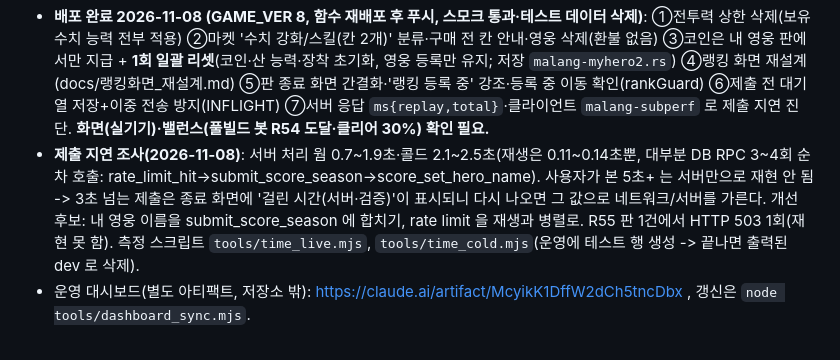
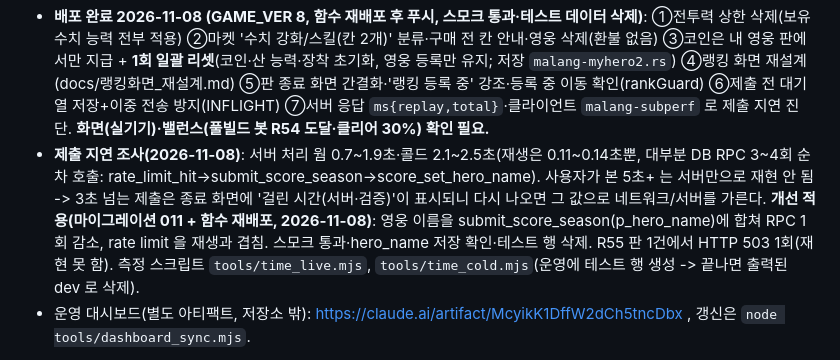
Before and after one commit to Jasonjunior26/malang-luck-defense, a Markdown page: docs/진행현황_다음할일.md, the part around one of its changes. Rendered like a GitHub page.

Commit message:
진행현황 §1: 제출 지연 개선(011) 반영
Co-Authored-By: Claude Sonnet 5.5 <noreply@anthropic.com>

```diff
--- a/docs/진행현황_다음할일.md
+++ b/docs/진행현황_다음할일.md
@@ -17,7 +17,7 @@
 - 다음 확인: 11/14 이후 시즌 2 마감 승점 합산(`leaderboard_points`), 실기기 화면.
 - **내 영웅 v2(GAME_VER 7) 배포 완료 2026-11-08**: 디자인 20종(기본 능력 동일, 일반 공격만) + 시장 능력 35종(전투력 상한 40, 스킬 장착 2, 풀빌드 영웅 1종 ≈ 21,465코인). 저장 키 `malang-myhero2`(옛 키는 1회 환불 변환). 랭킹 탭 정리·코인 결과 화면 간소화·홈 코인마켓 버튼 포함. 상세는 `docs/내영웅_v2_스펙.md`. 실기기 화면·밸런스(봇 기준 상한 40) 확인 필요.
 - **배포 완료 2026-11-08 (GAME_VER 8, 함수 재배포 후 푸시, 스모크 통과·테스트 데이터 삭제)**: ①전투력 상한 삭제(보유 수치 능력 전부 적용) ②마켓 '수치 강화/스킬(칸 2개)' 분류·구매 전 칸 안내·영웅 삭제(환불 없음) ③코인은 내 영웅 판에서만 지급 + **1회 일괄 리셋**(코인·산 능력·장착 초기화, 영웅 등록만 유지; 저장 `malang-myhero2.rs`) ④랭킹 화면 재설계(docs/랭킹화면_재설계.md) ⑤판 종료 화면 간결화·'랭킹 등록 중' 강조·등록 중 이동 확인(rankGuard) ⑥제출 전 대기열 저장+이중 전송 방지(INFLIGHT) ⑦서버 응답 `ms{replay,total}`·클라이언트 `malang-subperf` 로 제출 지연 진단. **화면(실기기)·밸런스(풀빌드 봇 R54 도달·클리어 30%) 확인 필요.**
-- **제출 지연 조사(2026-11-08)**: 서버 처리 웜 0.7~1.9초·콜드 2.1~2.5초(재생은 0.11~0.14초뿐, 대부분 DB RPC 3~4회 순차 호출: rate_limit_hit→submit_score_season→score_set_hero_name). 사용자가 본 5초+ 는 서버만으로 재현 안 됨 -> 3초 넘는 제출은 종료 화면에 '걸린 시간(서버·검증)'이 표시되니 다시 나오면 그 값으로 네트워크/서버를 가른다. 개선 후보: 내 영웅 이름을 submit_score_season 에 합치기, rate limit 을 재생과 병렬로. R55 판 1건에서 HTTP 503 1회(재현 못 함). 측정 스크립트 `tools/time_live.mjs`, `tools/time_cold.mjs`(운영에 테스트 행 생성 -> 끝나면 출력된 dev 로 삭제).
+- **제출 지연 조사(2026-11-08)**: 서버 처리 웜 0.7~1.9초·콜드 2.1~2.5초(재생은 0.11~0.14초뿐, 대부분 DB RPC 3~4회 순차 호출: rate_limit_hit→submit_score_season→score_set_hero_name). 사용자가 본 5초+ 는 서버만으로 재현 안 됨 -> 3초 넘는 제출은 종료 화면에 '걸린 시간(서버·검증)'이 표시되니 다시 나오면 그 값으로 네트워크/서버를 가른다. **개선 적용(마이그레이션 011 + 함수 재배포, 2026-11-08)**: 영웅 이름을 submit_score_season(p_hero_name)에 합쳐 RPC 1회 감소, rate limit 을 재생과 겹침. 스모크 통과·hero_name 저장 확인·테스트 행 삭제. R55 판 1건에서 HTTP 503 1회(재현 못 함). 측정 스크립트 `tools/time_live.mjs`, `tools/time_cold.mjs`(운영에 테스트 행 생성 -> 끝나면 출력된 dev 로 삭제).
 - 운영 대시보드(별도 아티팩트, 저장소 밖): https://claude.ai/artifact/McyikK1DffW2dCh5tncDbx , 갱신은 `node tools/dashboard_sync.mjs`.
 
 > **소셜(카카오·구글 로그인·친구·프라이빗 시즌)은 `docs/소셜_현황.md` 가 최신 요약이다.** 아래 §2~§4 는 2026-10-30 기록이라 그 문서를 우선한다. 로그인 수단(카카오 vs 구글)은 미정, `KAKAO_ENABLED:false`.
```
Also changed, not shown: other parts of docs/진행현황_다음할일.md (+1 -1 lines).
